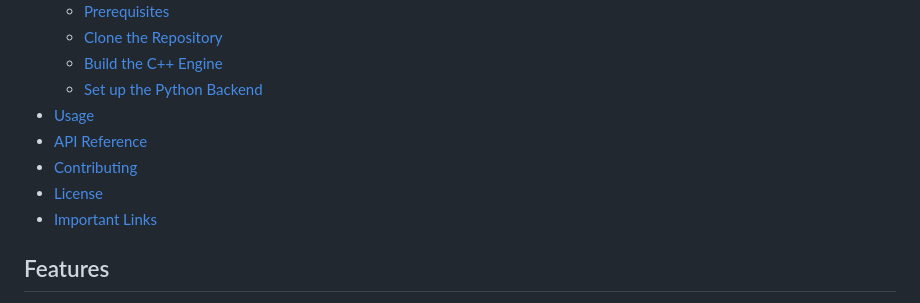
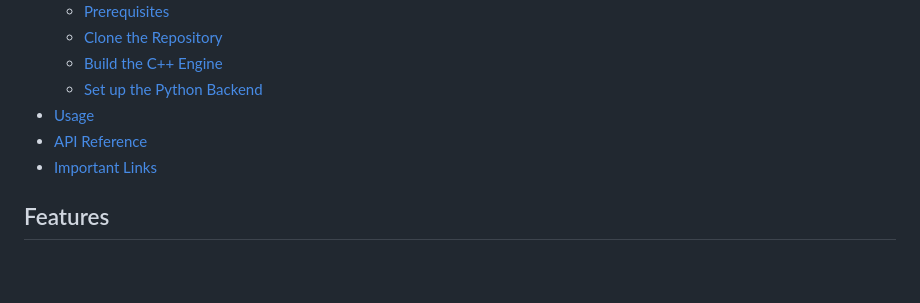
Before and after one commit to Deadeepya574/Smart-Task-Manager-using-DSA-concept, a Markdown page: README.md, the part around one of its changes. Rendered like a GitHub page; blank space fills up the shorter version.

Commit message:
Refactor README formatting and clean up links
Removed unnecessary whitespace and cleaned up the list formatting in the README.

```diff
--- a/README.md
+++ b/README.md
@@ -23,8 +23,6 @@ This architecture demonstrates a robust inter-process communication pattern, com
     *   [Set up the Python Backend](#set-up-the-python-backend)
 *   [ Usage](#usage)
 *   [ API Reference](#api-reference)
-*   [ Contributing](#contributing)
-*   [ License](#license)
 *   [ Important Links](#important-links)
 
 ##  Features
```
Also changed, not shown: other parts of README.md (+0 -1 lines).
